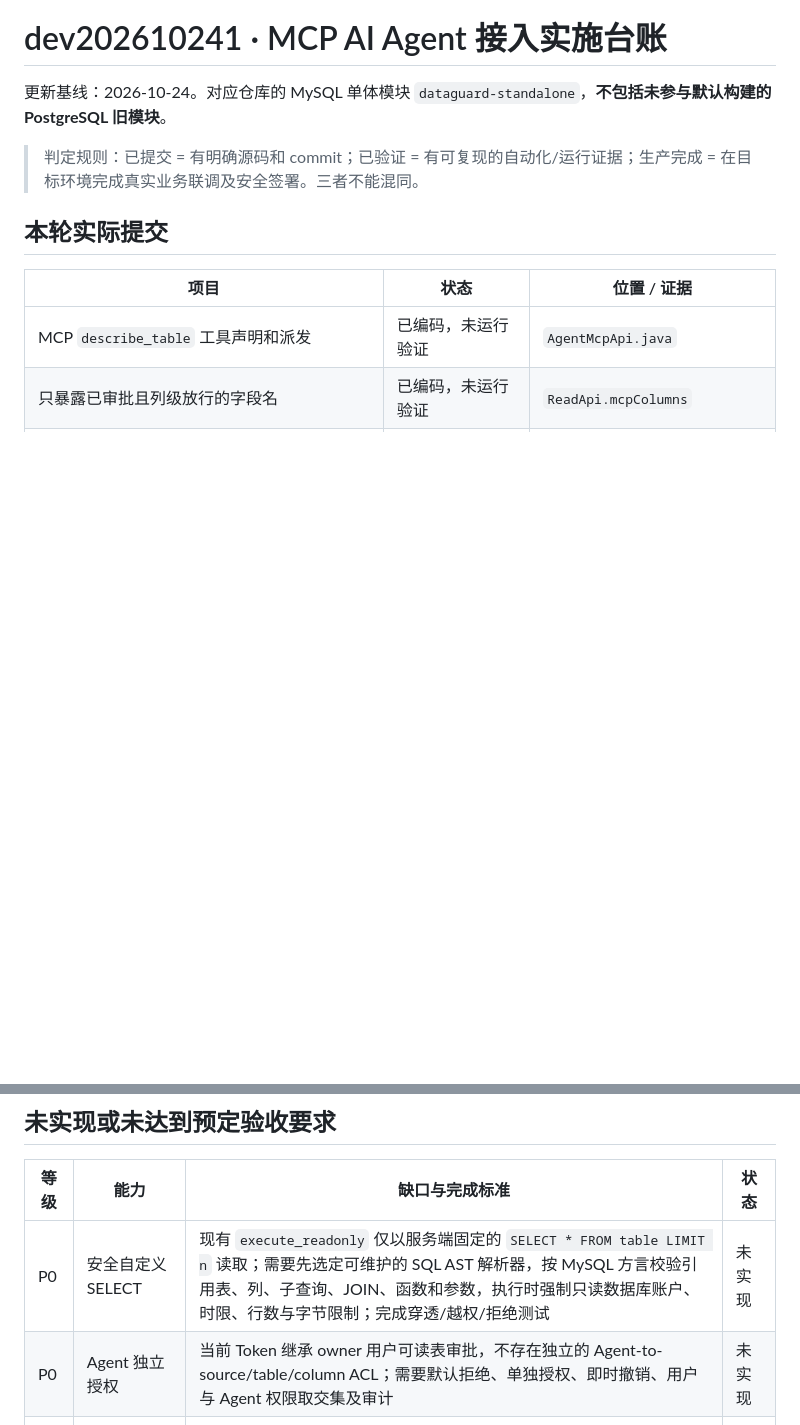
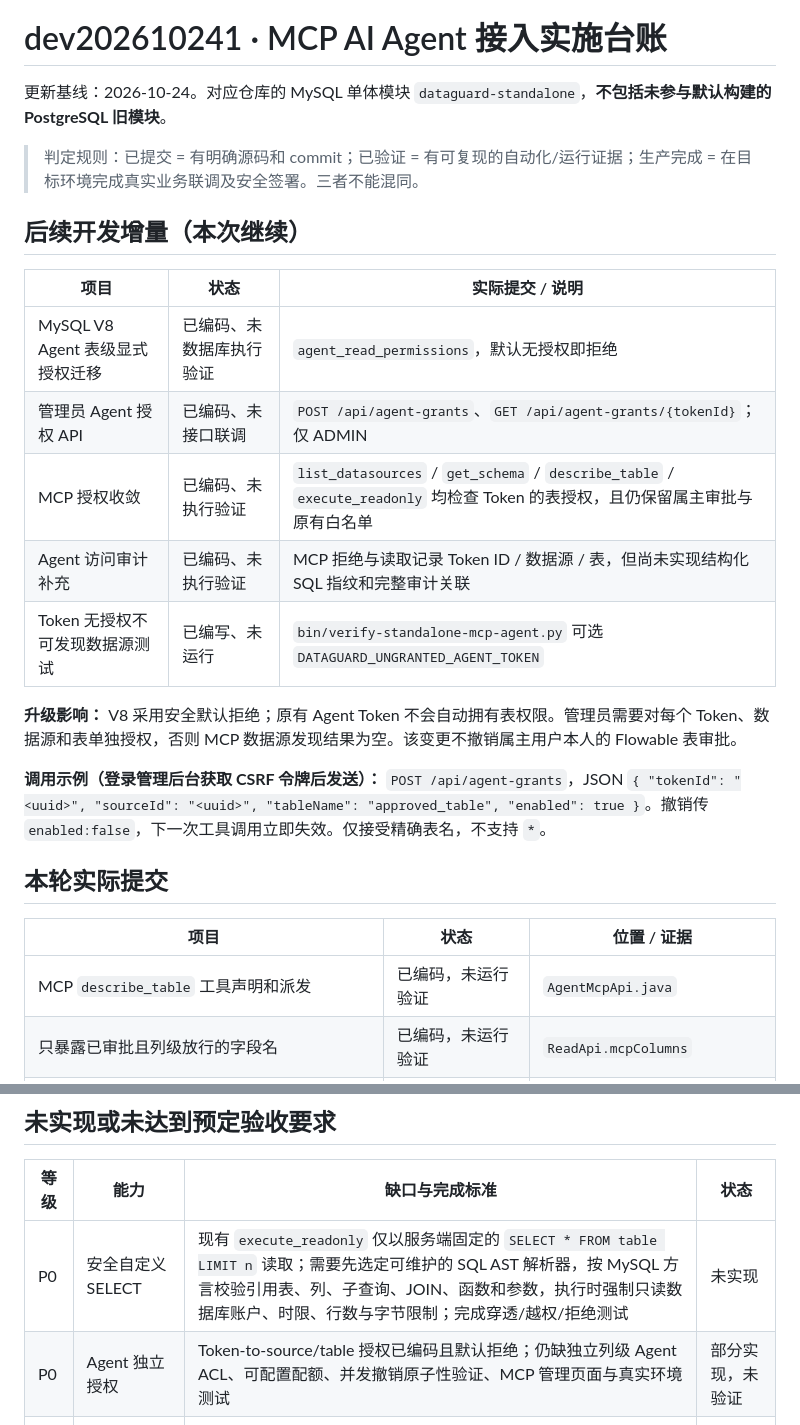
Before and after one commit to NJgaoyang/MCP-DataGuard, a Markdown page: docs/MCP_AGENT_IMPLEMENTATION_TRACKER.md, 2 parts joined by grey strips. Rendered like a GitHub page; blank space fills up the shorter version.

Commit message:
docs: update Agent ACL implementation ledger and remaining gaps

```diff
--- a/docs/MCP_AGENT_IMPLEMENTATION_TRACKER.md
+++ b/docs/MCP_AGENT_IMPLEMENTATION_TRACKER.md
@@ -3,6 +3,20 @@
 更新基线：2026-10-24。对应仓库的 MySQL 单体模块 `dataguard-standalone`，**不包括未参与默认构建的 PostgreSQL 旧模块**。
 
 > 判定规则：已提交 = 有明确源码和 commit；已验证 = 有可复现的自动化/运行证据；生产完成 = 在目标环境完成真实业务联调及安全签署。三者不能混同。
+
+## 后续开发增量（本次继续）
+
+| 项目 | 状态 | 实际提交 / 说明 |
+|---|---|---|
+| MySQL V8 Agent 表级显式授权迁移 | 已编码、未数据库执行验证 | `agent_read_permissions`，默认无授权即拒绝 |
+| 管理员 Agent 授权 API | 已编码、未接口联调 | `POST /api/agent-grants`、`GET /api/agent-grants/{tokenId}`；仅 ADMIN |
+| MCP 授权收敛 | 已编码、未执行验证 | `list_datasources` / `get_schema` / `describe_table` / `execute_readonly` 均检查 Token 的表授权，且仍保留属主审批与原有白名单 |
+| Agent 访问审计补充 | 已编码、未执行验证 | MCP 拒绝与读取记录 Token ID / 数据源 / 表，但尚未实现结构化 SQL 指纹和完整审计关联 |
+| Token 无授权不可发现数据源测试 | 已编写、未运行 | `bin/verify-standalone-mcp-agent.py` 可选 `DATAGUARD_UNGRANTED_AGENT_TOKEN` |
+
+**升级影响：** V8 采用安全默认拒绝；原有 Agent Token 不会自动拥有表权限。管理员需要对每个 Token、数据源和表单独授权，否则 MCP 数据源发现结果为空。该变更不撤销属主用户本人的 Flowable 表审批。
+
+**调用示例（登录管理后台获取 CSRF 令牌后发送）：** `POST /api/agent-grants`，JSON `{ "tokenId": "<uuid>", "sourceId": "<uuid>", "tableName": "approved_table", "enabled": true }`。撤销传 `enabled:false`，下一次工具调用立即失效。仅接受精确表名，不支持 `*`。
 
 ## 本轮实际提交
 
@@ -20,7 +34,7 @@
 | 等级 | 能力 | 缺口与完成标准 | 状态 |
 |---|---|---|---|
 | P0 | 安全自定义 SELECT | 现有 `execute_readonly` 仅以服务端固定的 `SELECT * FROM table LIMIT n` 读取；需要先选定可维护的 SQL AST 解析器，按 MySQL 方言校验引用表、列、子查询、JOIN、函数和参数，执行时强制只读数据库账户、时限、行数与字节限制；完成穿透/越权/拒绝测试 | 未实现 |
-| P0 | Agent 独立授权 | 当前 Token 继承 owner 用户可读表审批，不存在独立的 Agent-to-source/table/column ACL；需要默认拒绝、单独授权、即时撤销、用户与 Agent 权限取交集及审计 | 未实现 |
+| P0 | Agent 独立授权 | Token-to-source/table 授权已编码且默认拒绝；仍缺独立列级 Agent ACL、可配置配额、并发撤销原子性验证、MCP 管理页面与真实环境测试 | 部分实现，未验证 |
 | P0 | SQL 审批闭环 | 当前 Flowable 审批绑定表而非 SQL 指纹和不可变执行上下文；需审批后重验、一次性授权/到期、拒绝及撤销场景测试 | 未实现 |
 | P0 | SQL 审计 | 需记录 agent ID、request ID、SQL 指纹、数据源、审批 ID、查询成本、脱敏结果数量、失败原因，且不存敏感明文 | 未实现 |
 | P0 | 跨客户端 MCP 合规 | 新服务为自建 HTTP JSON-RPC，尚无 Claude/Cursor 等客户端真实验证；补齐协议测试、HTTP 安全头、Origin 防护和初始化/通知/版本兼容性 | 未验收 |
```
